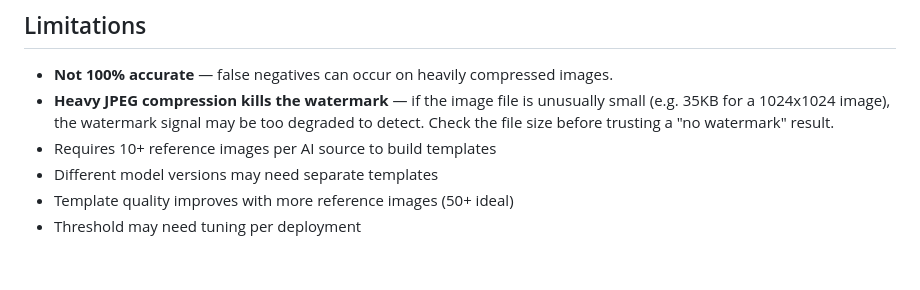
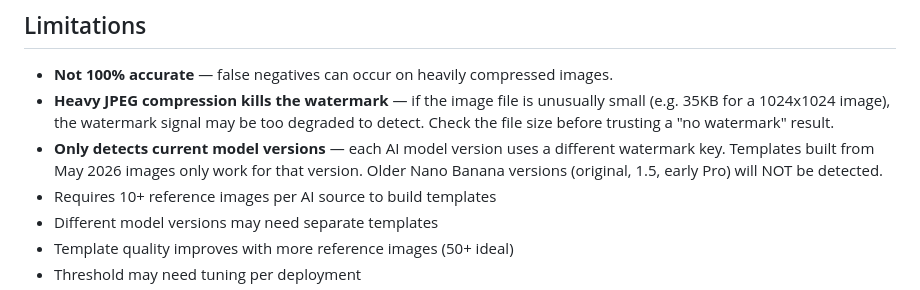
Before and after one commit to peter119lee/SynthID-detector, a Markdown page: README.md, the part around the change. GitHub-like rendering; blank space fills up the shorter version.

Commit message:
docs: add model version limitation - only current versions detected

```diff
--- a/README.md
+++ b/README.md
@@ -90,6 +90,7 @@ Exit codes:
 
 - **Not 100% accurate** — false negatives can occur on heavily compressed images.
 - **Heavy JPEG compression kills the watermark** — if the image file is unusually small (e.g. 35KB for a 1024x1024 image), the watermark signal may be too degraded to detect. Check the file size before trusting a "no watermark" result.
+- **Only detects current model versions** — each AI model version uses a different watermark key. Templates built from May 2026 images only work for that version. Older Nano Banana versions (original, 1.5, early Pro) will NOT be detected.
 - Requires 10+ reference images per AI source to build templates
 - Different model versions may need separate templates
 - Template quality improves with more reference images (50+ ideal)
```
